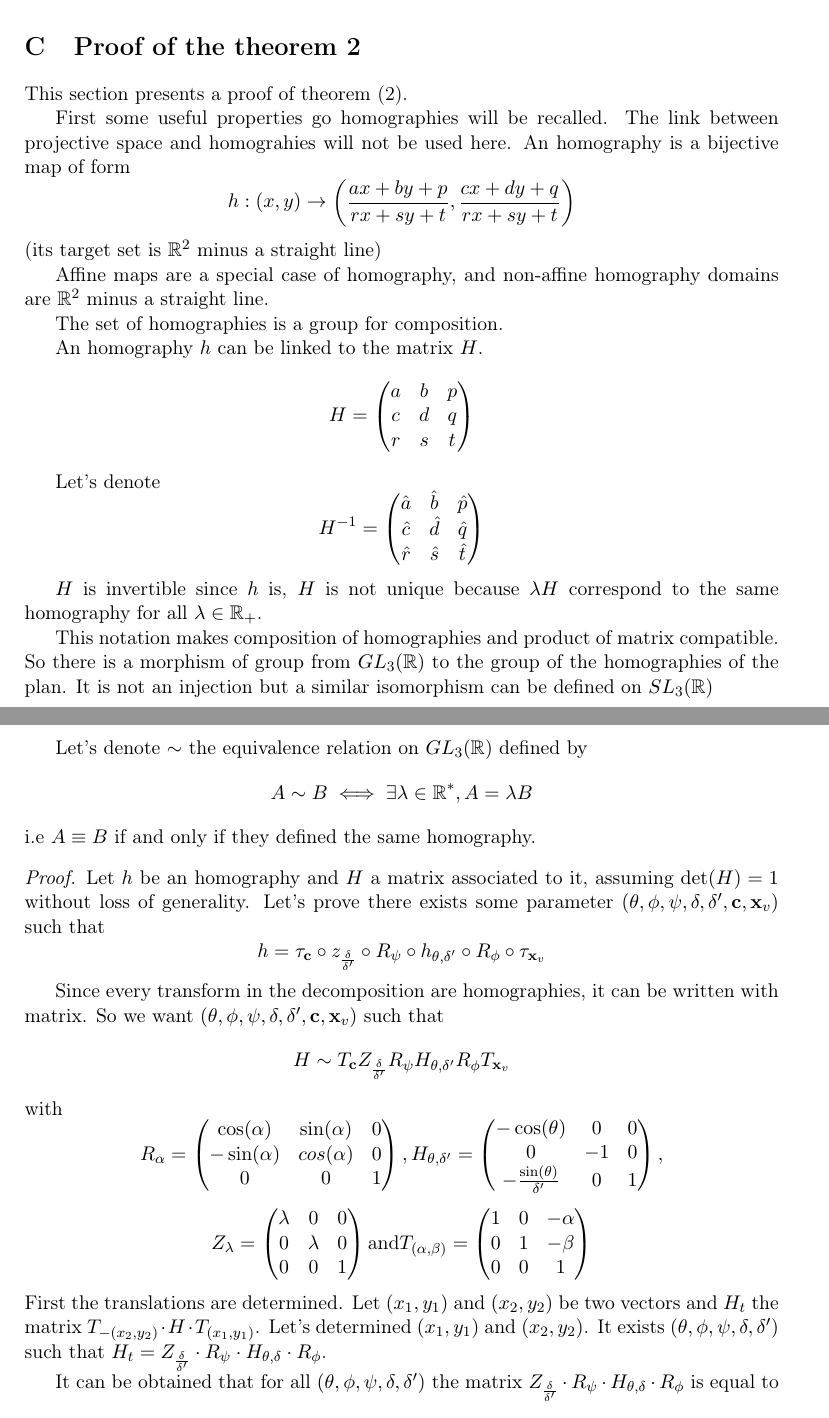
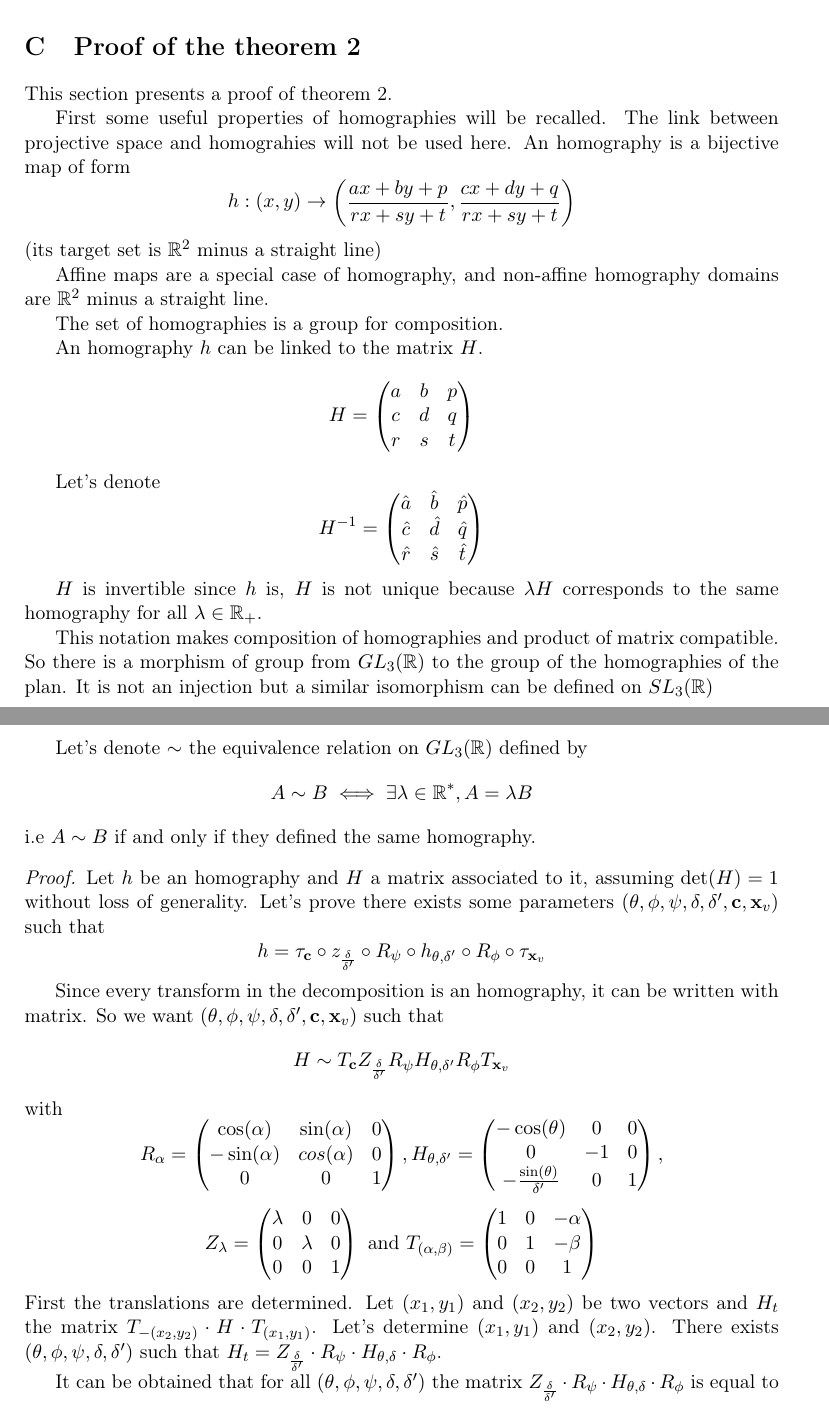
Before and after one commit to hugomoe/DocumentsLaTeX, a LaTeX document (articleEnglish/Article.tex, which reads articleEnglish/Proof_theorem.tex): two parts of pages 44 and 45 of 63, joined at a grey line, cut so that both start at the same text. Compiled offline with pdfLaTeX.

Commit message:
Update Proof_theorem.tex

```diff
--- a/articleEnglish/Proof_theorem.tex
+++ b/articleEnglish/Proof_theorem.tex
@@ -1,6 +1,6 @@
-This section presents a proof of theorem (\ref{thepropdecomp}).
+This section presents a proof of theorem \ref{thepropdecomp}.
 
-First some useful properties go homographies will be recalled. The link between projective space and homograhies will not be used here. An homography is a bijective map of form
+First some useful properties of homographies will be recalled. The link between projective space and homograhies will not be used here. An homography is a bijective map of form
 \[h:(x,y)\ra \left(\frac{ax+by+p}{rx+sy+t},\frac{cx+dy+q}{rx+sy+t}\right)\]
 (its target set is $\mathbb R^2$ minus a straight line)
 
@@ -21,11 +21,11 @@ Let's denote
  H^{-1}=\begin{pmatrix} \hat a&\hat b&\hat p\\ \hat c&\hat d&\hat q\\ \hat r&\hat s&\hat t \end{pmatrix}
  \end{equation*}
 
-$H$ is invertible since $h$ is, $H$ is not unique because $\lambda H$ correspond to the same homography for all $\lambda \in \mathbb{R}_+$.
+$H$ is invertible since $h$ is, $H$ is not unique because $\lambda H$ corresponds to the same homography for all $\lambda \in \mathbb{R}_+$.
 
 This notation makes composition of homographies and product of matrix compatible. So there is a morphism of group from $GL_{3}(\mathbb{R})$ to the group of the homographies of the plan. It is not an injection but a similar isomorphism can be defined on $SL_{3}(\mathbb{R})$
 
-Let's denote $\sim$ the equivalence relation on $GL_{3}(\mathbb{R})$ defined by \[A\sim B \iff \exists \lambda\in \mathbb{R}^{*} , A=\lambda B\] i.e $A\equiv B$ if and only if they defined the same homography.
+Let's denote $\sim$ the equivalence relation on $GL_{3}(\mathbb{R})$ defined by \[A\sim B \iff \exists \lambda\in \mathbb{R}^{*} , A=\lambda B\] i.e $A\sim B$ if and only if they defined the same homography.
 
 %Le but de cette partie est d'établir la théorème (\ref{thepropdecomp}).
 
@@ -49,12 +49,12 @@ Let's denote $\sim$ the equivalence relation on $GL_{3}(\mathbb{R})$ defined by
 
 \begin{proof}
 
-Let $h$ be an homography and $H$ a matrix associated to it, assuming $\det (H)=1$ without loss of generality. Let's prove there exists some parameter $(\theta,\phi,\psi,\delta,\delta',\cbf,\xbf_v)$ such that
+Let $h$ be an homography and $H$ a matrix associated to it, assuming $\det (H)=1$ without loss of generality. Let's prove there exists some parameters $(\theta,\phi,\psi,\delta,\delta',\cbf,\xbf_v)$ such that
 \begin{equation*}
 h= \tau_{\cbf} \circ z_{\frac{\delta}{\delta'}}\circ R_{\psi} \circ h_{\theta,\delta'} \circ R_{\phi} \circ \tau_{\xbf_v}
 \end{equation*}
 
-Since every transform in the decomposition are homographies, it can be written with matrix. So we want $(\theta,\phi,\psi,\delta,\delta',\cbf,\xbf_v)$ such that
+Since every transform in the decomposition is an homography, it can be written with matrix. So we want $(\theta,\phi,\psi,\delta,\delta',\cbf,\xbf_v)$ such that
  \begin{equation*}
 H\sim T_{\cbf} Z_{\frac{\delta}{\delta'}}  R_{\psi}  H_{\theta,\delta'} R_{\phi}  T_{\xbf_v}
 \end{equation*}
@@ -71,11 +71,11 @@ R_{\alpha}=\begin{pmatrix}
 Z_{\lambda}=\begin{pmatrix}
 \lambda&0&0\\0&\lambda&0\\0&0&1
 \end{pmatrix}
-\text{and} T_{(\alpha,\beta)}=\begin{pmatrix}
+\text{ and } T_{(\alpha,\beta)}=\begin{pmatrix}
 1&0&-\alpha\\0&1&-\beta\\0&0&1
 \end{pmatrix}
 \end{equation*}
-First the translations are determined. Let $(x_1 , y_1 )$ and $(x_2 , y_2 )$ be two vectors and $H_t$ the matrix $T_{-(x_2 , y_2 )}  \cdot H \cdot T_{(x_1 , y_1 )}$. Let's determined  $(x_1 , y_1 )$ and $(x_2 , y_2 )$. It exists $(\theta,\phi,\psi,\delta,\delta')$ such that $H_t=Z_{\frac{\delta}{\delta'}} \cdot R_{\psi} \cdot H_{\theta,\delta} \cdot R_{\phi}$.
+First the translations are determined. Let $(x_1 , y_1 )$ and $(x_2 , y_2 )$ be two vectors and $H_t$ the matrix $T_{-(x_2 , y_2 )}  \cdot H \cdot T_{(x_1 , y_1 )}$. Let's determine $(x_1 , y_1 )$ and $(x_2 , y_2 )$. There exists $(\theta,\phi,\psi,\delta,\delta')$ such that $H_t=Z_{\frac{\delta}{\delta'}} \cdot R_{\psi} \cdot H_{\theta,\delta} \cdot R_{\phi}$.
 
 It can be obtained that for all $(\theta,\phi,\psi,\delta,\delta')$ the matrix $Z_{\frac{\delta}{\delta'}} \cdot R_{\psi} \cdot H_{\theta,\delta} \cdot R_{\phi}$  is equal to
 
```
Also changed, not shown: articleEnglish/Proof_theorem.tex (6 more changed lines).
